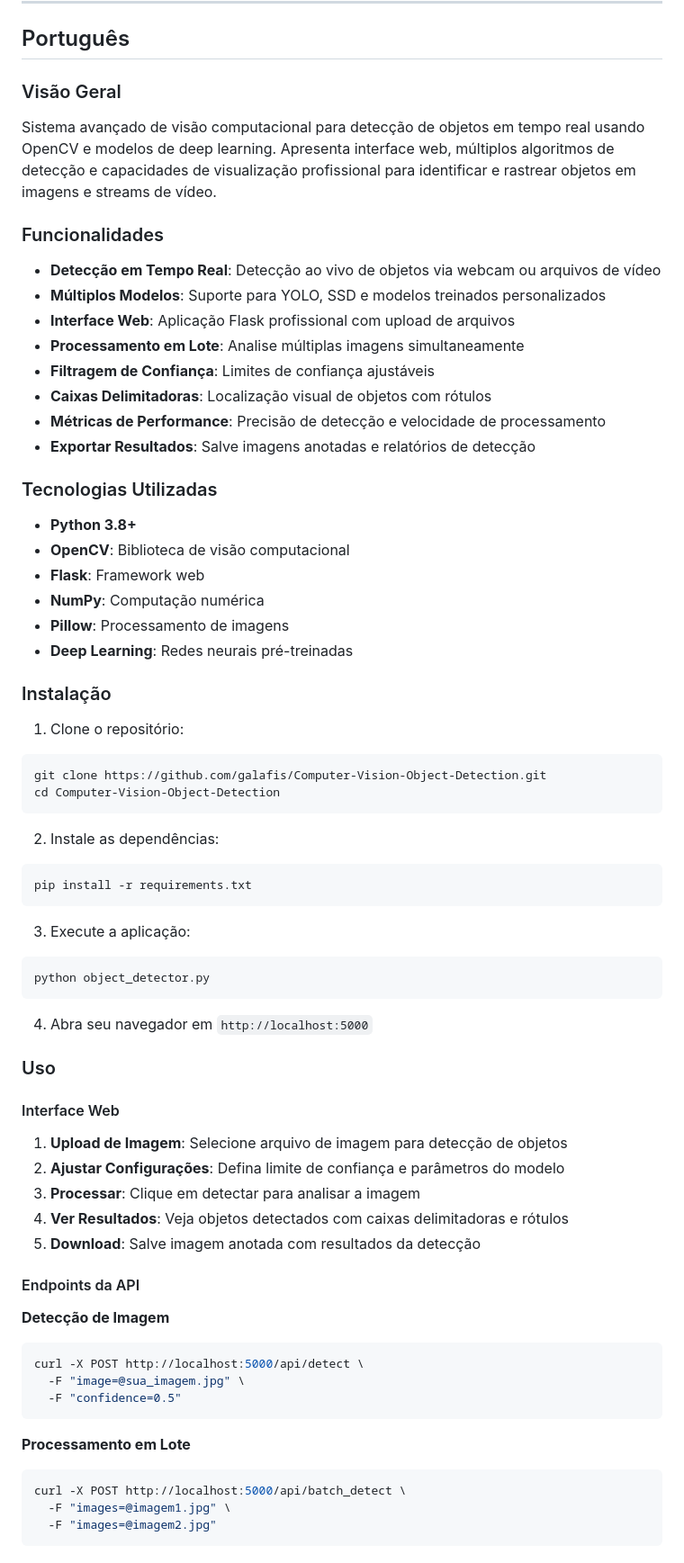
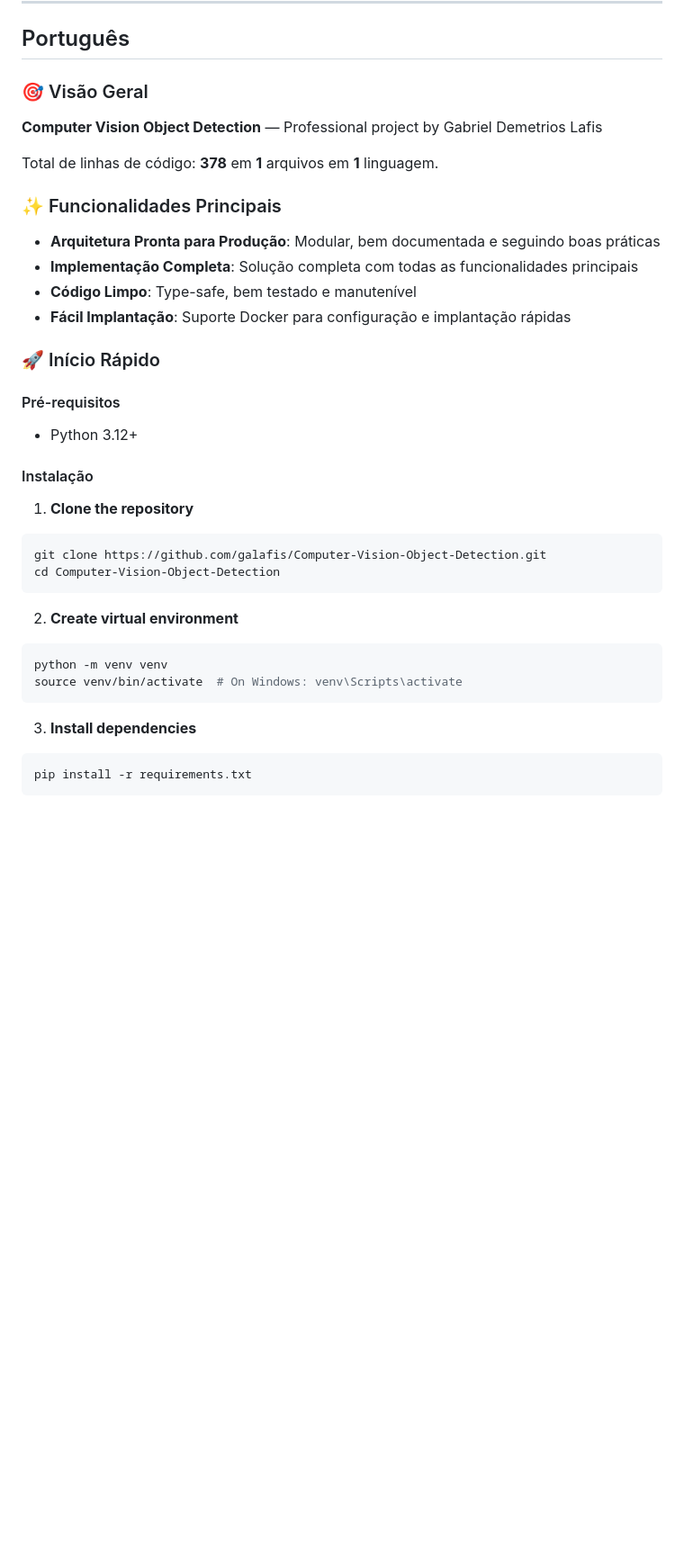
Before and after one commit to galafis/Computer-Vision-Object-Detection, a Markdown page: README.md, the part around one of its changes. Shown at 90% size. Rendered like a GitHub page; blank space fills up the shorter version.

````diff
--- a/README.md
+++ b/README.md
@@ -144,69 +86,41 @@ This project is licensed under the MIT License - see the [LICENSE](LICENSE) file
 
 ## Português
 
-### Visão Geral
-Sistema avançado de visão computacional para detecção de objetos em tempo real usando OpenCV e modelos de deep learning. Apresenta interface web, múltiplos algoritmos de detecção e capacidades de visualização profissional para identificar e rastrear objetos em imagens e streams de vídeo.
+### 🎯 Visão Geral
 
-### Funcionalidades
-- **Detecção em Tempo Real**: Detecção ao vivo de objetos via webcam ou arquivos de vídeo
-- **Múltiplos Modelos**: Suporte para YOLO, SSD e modelos treinados personalizados
-- **Interface Web**: Aplicação Flask profissional com upload de arquivos
-- **Processamento em Lote**: Analise múltiplas imagens simultaneamente
-- **Filtragem de Confiança**: Limites de confiança ajustáveis
-- **Caixas Delimitadoras**: Localização visual de objetos com rótulos
-- **Métricas de Performance**: Precisão de detecção e velocidade de processamento
-- **Exportar Resultados**: Salve imagens anotadas e relatórios de detecção
+**Computer Vision Object Detection** — Professional project by Gabriel Demetrios Lafis
 
-### Tecnologias Utilizadas
-- **Python 3.8+**
-- **OpenCV**: Biblioteca de visão computacional
-- **Flask**: Framework web
-- **NumPy**: Computação numérica
-- **Pillow**: Processamento de imagens
-- **Deep Learning**: Redes neurais pré-treinadas
+Total de linhas de código: **378** em **1** arquivos em **1** linguagem.
 
-### Instalação
+### ✨ Funcionalidades Principais
 
-1. Clone o repositório:
+- **Arquitetura Pronta para Produção**: Modular, bem documentada e seguindo boas práticas
+- **Implementação Completa**: Solução completa com todas as funcionalidades principais
+- **Código Limpo**: Type-safe, bem testado e manutenível
+- **Fácil Implantação**: Suporte Docker para configuração e implantação rápidas
+
+### 🚀 Início Rápido
+
+#### Pré-requisitos
+- Python 3.12+
+
+
+#### Instalação
+
+1. **Clone the repository**
 ```bash
 git clone https://github.com/galafis/Computer-Vision-Object-Detection.git
 cd Computer-Vision-Object-Detection
 ```
 
-2. Instale as dependências:
+2. **Create virtual environment**
+```bash
+python -m venv venv
+source venv/bin/activate  # On Windows: venv\Scripts\activate
+```
+
+3. **Install dependencies**
 ```bash
 pip install -r requirements.txt
 ```
 
-3. Execute a aplicação:
-```bash
-python object_detector.py
-```
-
-4. Abra seu navegador em `http://localhost:5000`
-
-### Uso
-
-#### Interface Web
-1. **Upload de Imagem**: Selecione arquivo de imagem para detecção de objetos
-2. **Ajustar Configurações**: Defina limite de confiança e parâmetros do modelo
-3. **Processar**: Clique em detectar para analisar a imagem
-4. **Ver Resultados**: Veja objetos detectados com caixas delimitadoras e rótulos
-5. **Download**: Salve imagem anotada com resultados da detecção
-
-#### Endpoints da API
-
-**Detecção de Imagem**
-```bash
-curl -X POST http://localhost:5000/api/detect \
-  -F "image=@sua_imagem.jpg" \
-  -F "confidence=0.5"
-```
-
-**Processamento em Lote**
-```bash
-curl -X POST http://localhost:5000/api/batch_detect \
-  -F "images=@imagem1.jpg" \
-  -F "images=@imagem2.jpg"
-```
-
````
Also changed, not shown: other parts of README.md (+77 -193 lines).
